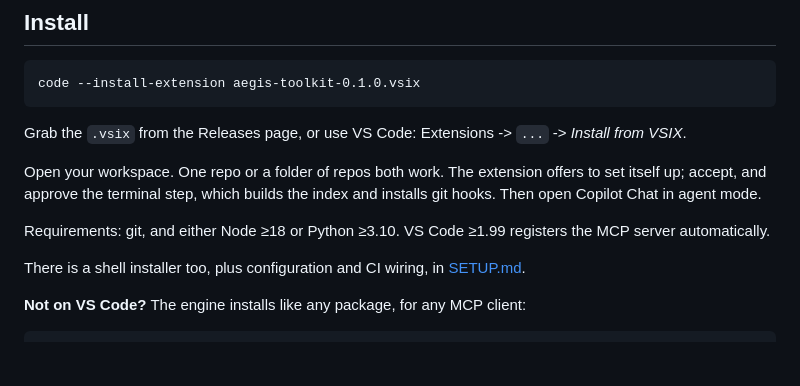
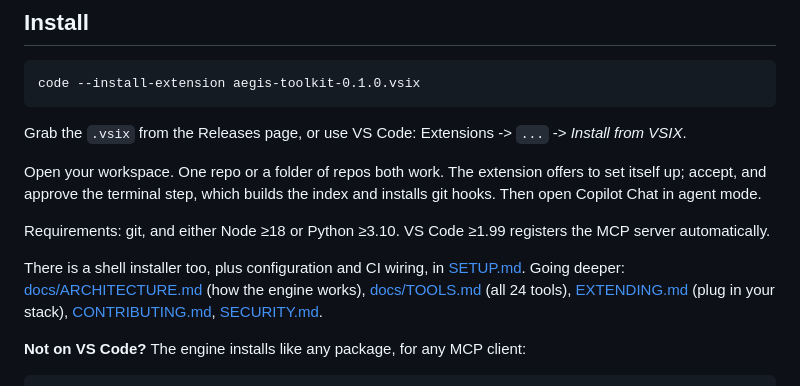
Before and after one commit to rehanraza786/aegis, a Markdown page: README.md, the part around one of its changes. Drawn GitHub-style; blank space fills up the shorter version.

```diff
--- a/README.md
+++ b/README.md
@@ -67,7 +69,7 @@ Open your workspace. One repo or a folder of repos both work. The extension offe
 
 Requirements: git, and either Node ≥18 or Python ≥3.10. VS Code ≥1.99 registers the MCP server automatically.
 
-There is a shell installer too, plus configuration and CI wiring, in [SETUP.md](SETUP.md).
+There is a shell installer too, plus configuration and CI wiring, in [SETUP.md](SETUP.md). Going deeper: [docs/ARCHITECTURE.md](docs/ARCHITECTURE.md) (how the engine works), [docs/TOOLS.md](docs/TOOLS.md) (all 24 tools), [EXTENDING.md](EXTENDING.md) (plug in your stack), [CONTRIBUTING.md](CONTRIBUTING.md), [SECURITY.md](SECURITY.md).
 
 **Not on VS Code?** The engine installs like any package, for any MCP client:
 
```
Also changed, not shown: other parts of README.md (+3 -1 lines), CHANGELOG.md (+9 -0 lines).
